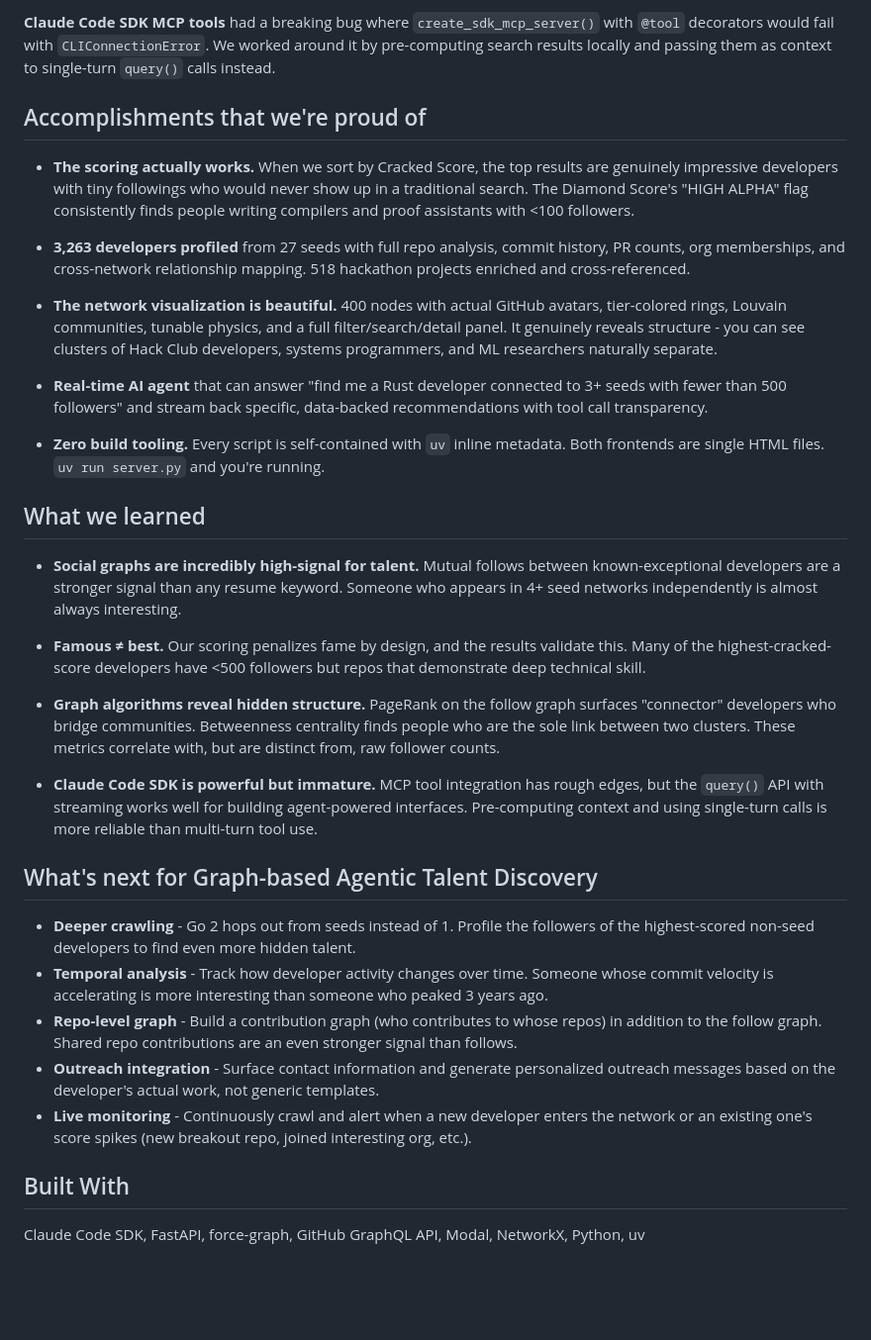
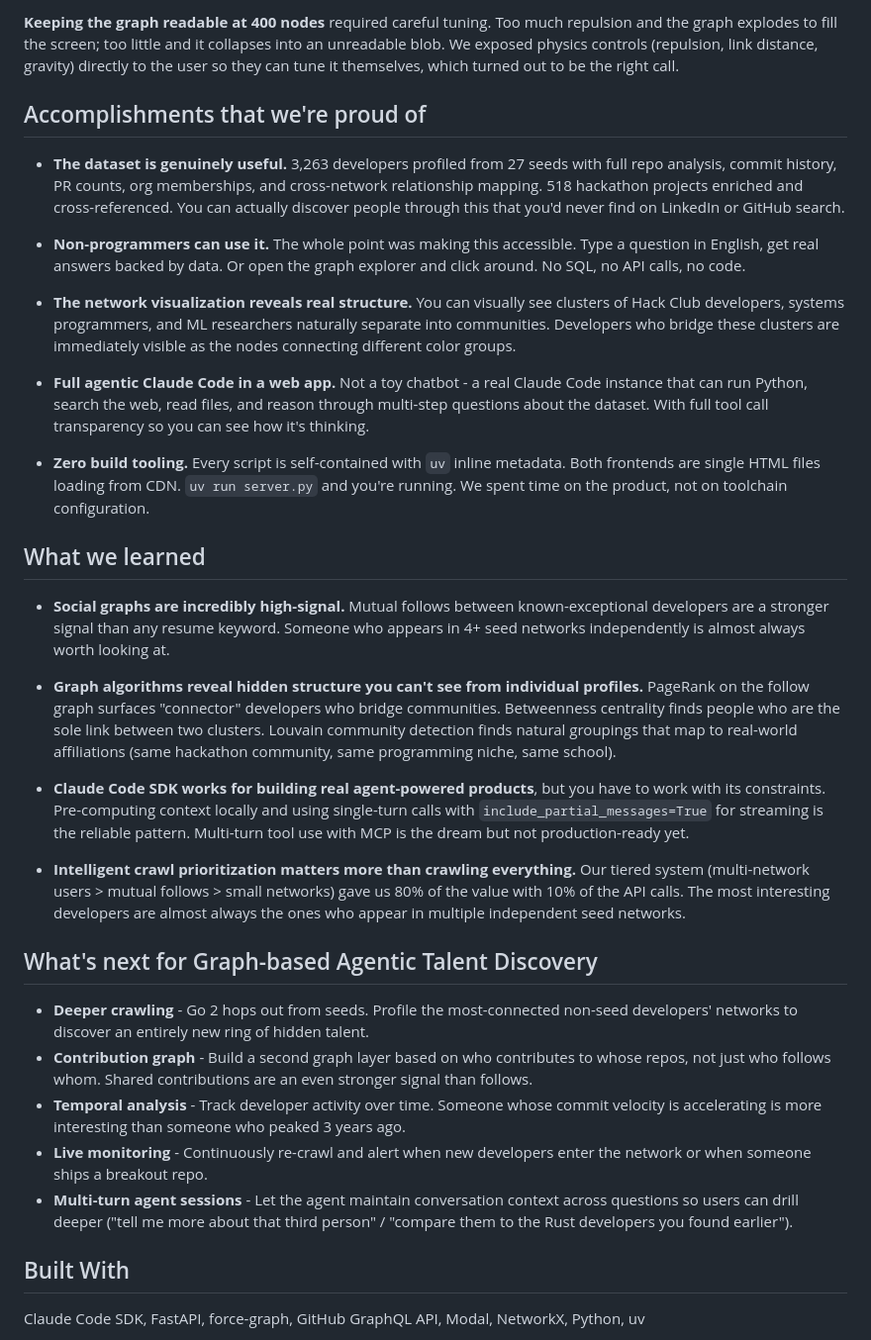
Before and after one commit to UlisseMini/talentdiscovery, a Markdown page: devpost.md, the part around one of its changes. Shown at 99% size. Rendered like a GitHub page; blank space fills up the shorter version.

```diff
--- a/devpost.md
+++ b/devpost.md
@@ -48,35 +40,35 @@ Talent Discovery crawls GitHub's social graph starting from 27 seed developers w
 
-**Claude Code SDK MCP tools** had a breaking bug where `create_sdk_mcp_server()` with `@tool` decorators would fail with `CLIConnectionError`. We worked around it by pre-computing search results locally and passing them as context to single-turn `query()` calls instead.
+**Keeping the graph readable at 400 nodes** required careful tuning. Too much repulsion and the graph explodes to fill the screen; too little and it collapses into an unreadable blob. We exposed physics controls (repulsion, link distance, gravity) directly to the user so they can tune it themselves, which turned out to be the right call.
 
 ## Accomplishments that we're proud of
 
-- **The scoring actually works.** When we sort by Cracked Score, the top results are genuinely impressive developers with tiny followings who would never show up in a traditional search. The Diamond Score's "HIGH ALPHA" flag consistently finds people writing compilers and proof assistants with <100 followers.
+- **The dataset is genuinely useful.** 3,263 developers profiled from 27 seeds with full repo analysis, commit history, PR counts, org memberships, and cross-network relationship mapping. 518 hackathon projects enriched and cross-referenced. You can actually discover people through this that you'd never find on LinkedIn or GitHub search.
 
-- **3,263 developers profiled** from 27 seeds with full repo analysis, commit history, PR counts, org memberships, and cross-network relationship mapping. 518 hackathon projects enriched and cross-referenced.
+- **Non-programmers can use it.** The whole point was making this accessible. Type a question in English, get real answers backed by data. Or open the graph explorer and click around. No SQL, no API calls, no code.
 
-- **The network visualization is beautiful.** 400 nodes with actual GitHub avatars, tier-colored rings, Louvain communities, tunable physics, and a full filter/search/detail panel. It genuinely reveals structure - you can see clusters of Hack Club developers, systems programmers, and ML researchers naturally separate.
+- **The network visualization reveals real structure.** You can visually see clusters of Hack Club developers, systems programmers, and ML researchers naturally separate into communities. Developers who bridge these clusters are immediately visible as the nodes connecting different color groups.
 
-- **Real-time AI agent** that can answer "find me a Rust developer connected to 3+ seeds with fewer than 500 followers" and stream back specific, data-backed recommendations with tool call transparency.
+- **Full agentic Claude Code in a web app.** Not a toy chatbot - a real Claude Code instance that can run Python, search the web, read files, and reason through multi-step questions about the dataset. With full tool call transparency so you can see how it's thinking.
 
-- **Zero build tooling.** Every script is self-contained with `uv` inline metadata. Both frontends are single HTML files. `uv run server.py` and you're running.
+- **Zero build tooling.** Every script is self-contained with `uv` inline metadata. Both frontends are single HTML files loading from CDN. `uv run server.py` and you're running. We spent time on the product, not on toolchain configuration.
 
 ## What we learned
 
-- **Social graphs are incredibly high-signal for talent.** Mutual follows between known-exceptional developers are a stronger signal than any resume keyword. Someone who appears in 4+ seed networks independently is almost always interesting.
+- **Social graphs are incredibly high-signal.** Mutual follows between known-exceptional developers are a stronger signal than any resume keyword. Someone who appears in 4+ seed networks independently is almost always worth looking at.
 
-- **Famous ≠ best.** Our scoring penalizes fame by design, and the results validate this. Many of the highest-cracked-score developers have <500 followers but repos that demonstrate deep technical skill.
+- **Graph algorithms reveal hidden structure you can't see from individual profiles.** PageRank on the follow graph surfaces "connector" developers who bridge communities. Betweenness centrality finds people who are the sole link between two clusters. Louvain community detection finds natural groupings that map to real-world affiliations (same hackathon community, same programming niche, same school).
 
-- **Graph algorithms reveal hidden structure.** PageRank on the follow graph surfaces "connector" developers who bridge communities. Betweenness centrality finds people who are the sole link between two clusters. These metrics correlate with, but are distinct from, raw follower counts.
+- **Claude Code SDK works for building real agent-powered products**, but you have to work with its constraints. Pre-computing context locally and using single-turn calls with `include_partial_messages=True` for streaming is the reliable pattern. Multi-turn tool use with MCP is the dream but not production-ready yet.
 
-- **Claude Code SDK is powerful but immature.** MCP tool integration has rough edges, but the `query()` API with streaming works well for building agent-powered interfaces. Pre-computing context and using single-turn calls is more reliable than multi-turn tool use.
+- **Intelligent crawl prioritization matters more than crawling everything.** Our tiered system (multi-network users > mutual follows > small networks) gave us 80% of the value with 10% of the API calls. The most interesting developers are almost always the ones who appear in multiple independent seed networks.
 
 ## What's next for Graph-based Agentic Talent Discovery
 
-- **Deeper crawling** - Go 2 hops out from seeds instead of 1. Profile the followers of the highest-scored non-seed developers to find even more hidden talent.
-- **Temporal analysis** - Track how developer activity changes over time. Someone whose commit velocity is accelerating is more interesting than someone who peaked 3 years ago.
-- **Repo-level graph** - Build a contribution graph (who contributes to whose repos) in addition to the follow graph. Shared repo contributions are an even stronger signal than follows.
-- **Outreach integration** - Surface contact information and generate personalized outreach messages based on the developer's actual work, not generic templates.
-- **Live monitoring** - Continuously crawl and alert when a new developer enters the network or an existing one's score spikes (new breakout repo, joined interesting org, etc.).
+- **Deeper crawling** - Go 2 hops out from seeds. Profile the most-connected non-seed developers' networks to discover an entirely new ring of hidden talent.
+- **Contribution graph** - Build a second graph layer based on who contributes to whose repos, not just who follows whom. Shared contributions are an even stronger signal than follows.
+- **Temporal analysis** - Track developer activity over time. Someone whose commit velocity is accelerating is more interesting than someone who peaked 3 years ago.
+- **Live monitoring** - Continuously re-crawl and alert when new developers enter the network or when someone ships a breakout repo.
+- **Multi-turn agent sessions** - Let the agent maintain conversation context across questions so users can drill deeper ("tell me more about that third person" / "compare them to the Rust developers you found earlier").
 
 ## Built With
 
```
Also changed, not shown: other parts of devpost.md (+15 -23 lines).
